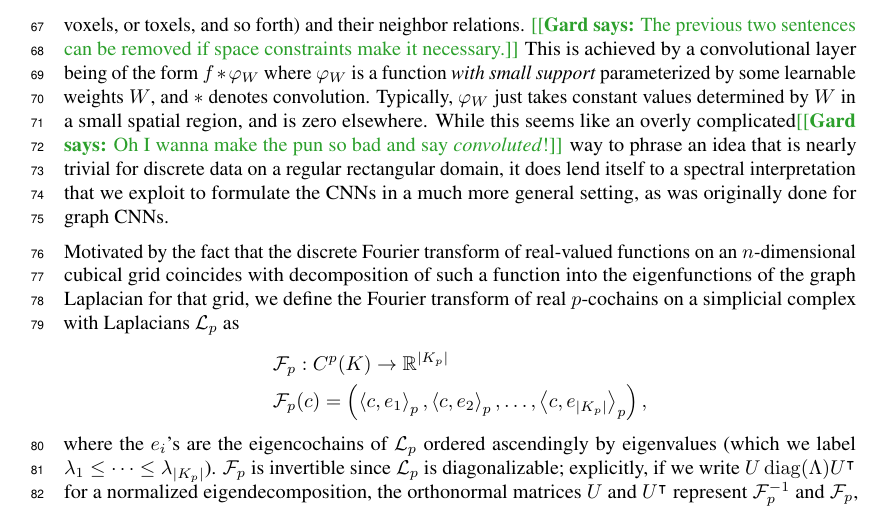
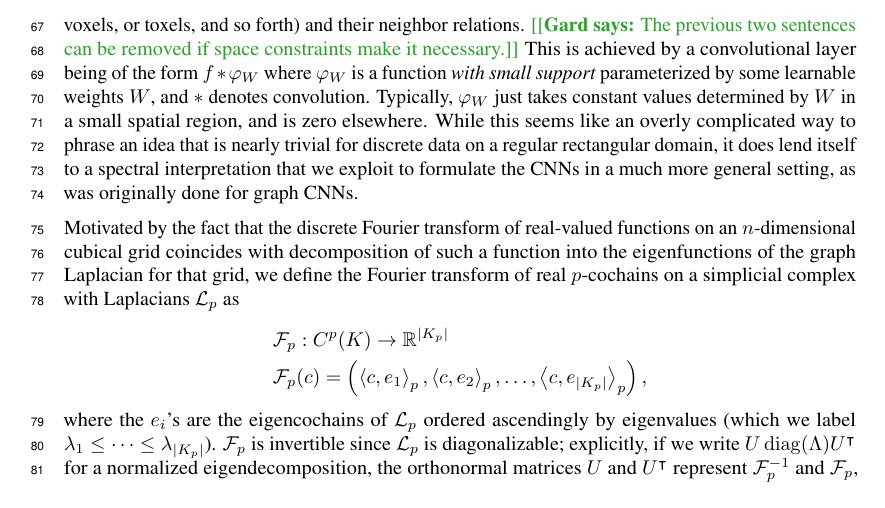
Before and after one commit to stefaniaebli/paper-snn-neurips2020tda, a LaTeX paper (neurips_2020_tda.tex, which reads scnn.tex): part of page 3 of 7, cut so that both start at the same text. Compiled offline with pdfLaTeX.

Commit message:
Remove comment.

```diff
--- a/scnn.tex
+++ b/scnn.tex
@@ -1,6 +1,6 @@
 %\subsection{Simplicial convolutions}
 
-\textbf{Simplicial Convolution.} Classical CNNs were introduced with image data, or other similarly structured data, in mind. Indeed, they can be seen as a way to exploit the regularity of pixels (or voxels, or toxels, and so forth) and their neighbor relations. \gard{The previous two sentences can be removed if space constraints make it necessary.} This is achieved by a convolutional layer being of the form $f\ast \varphi_W$ where $\varphi_W$ is a function \emph{with small support} parameterized by some learnable weights $W$, and $\ast$ denotes convolution. Typically, $\varphi_W$ just takes constant values determined by $W$ in a small spatial region, and is zero elsewhere. While this seems like an overly complicated\gard{Oh I wanna make the pun so bad and say \emph{convoluted}!} way to phrase an idea that is nearly trivial for discrete data on a regular rectangular domain, it does lend itself to a spectral interpretation that we exploit to formulate the CNNs in a much more general setting, as was originally done for graph CNNs.
+\textbf{Simplicial Convolution.} Classical CNNs were introduced with image data, or other similarly structured data, in mind. Indeed, they can be seen as a way to exploit the regularity of pixels (or voxels, or toxels, and so forth) and their neighbor relations. \gard{The previous two sentences can be removed if space constraints make it necessary.} This is achieved by a convolutional layer being of the form $f\ast \varphi_W$ where $\varphi_W$ is a function \emph{with small support} parameterized by some learnable weights $W$, and $\ast$ denotes convolution. Typically, $\varphi_W$ just takes constant values determined by $W$ in a small spatial region, and is zero elsewhere. While this seems like an overly complicated way to phrase an idea that is nearly trivial for discrete data on a regular rectangular domain, it does lend itself to a spectral interpretation that we exploit to formulate the CNNs in a much more general setting, as was originally done for graph CNNs.
 
 Motivated by the fact that the discrete Fourier transform of real-valued functions on an $n$-dimensional cubical grid coincides with decomposition of such a function into the eigenfunctions of the graph Laplacian for that grid, we define the Fourier transform of real $p$-cochains on a simplicial complex with Laplacians $\mathcal{L}_p$ as
 \begin{align*}
```
